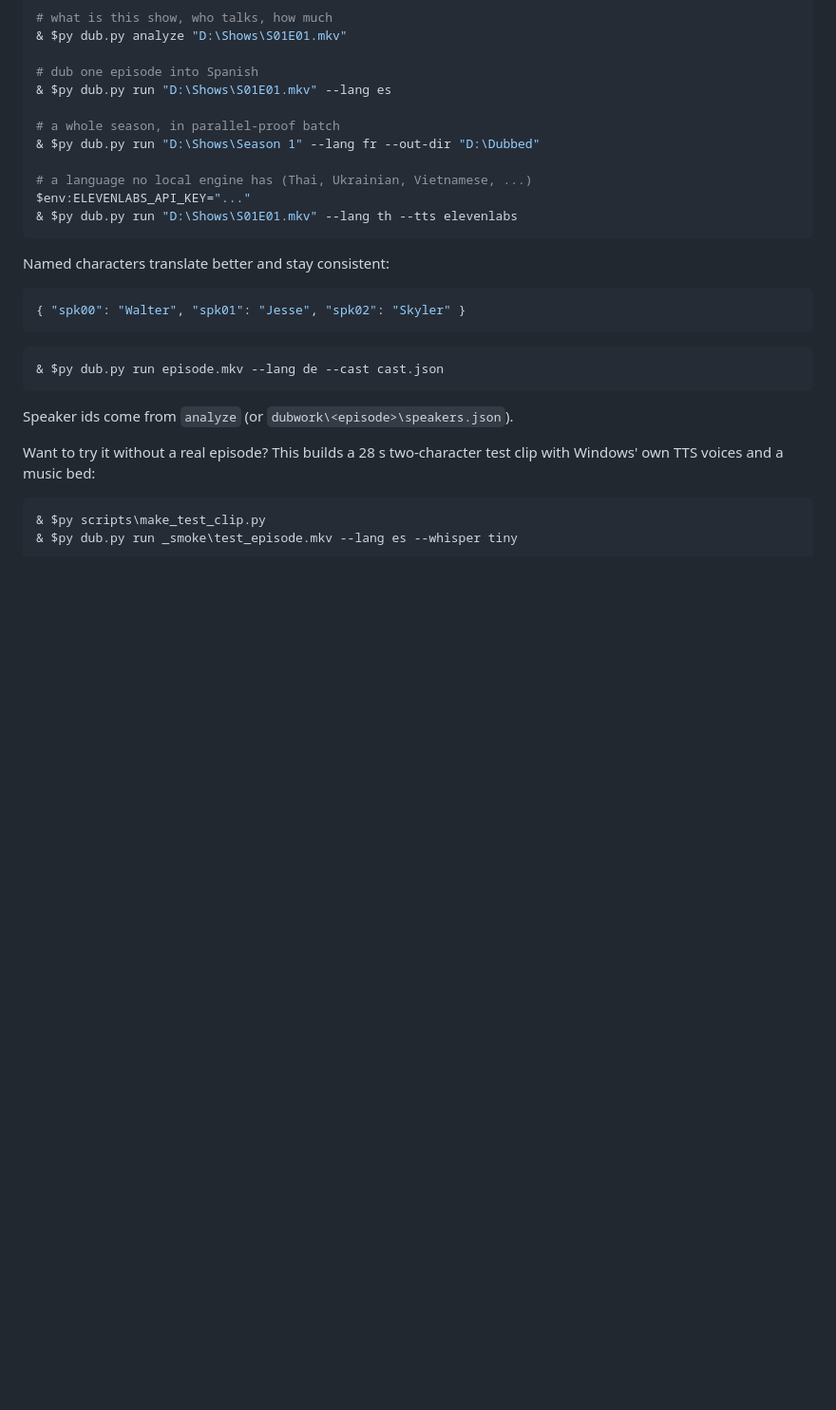
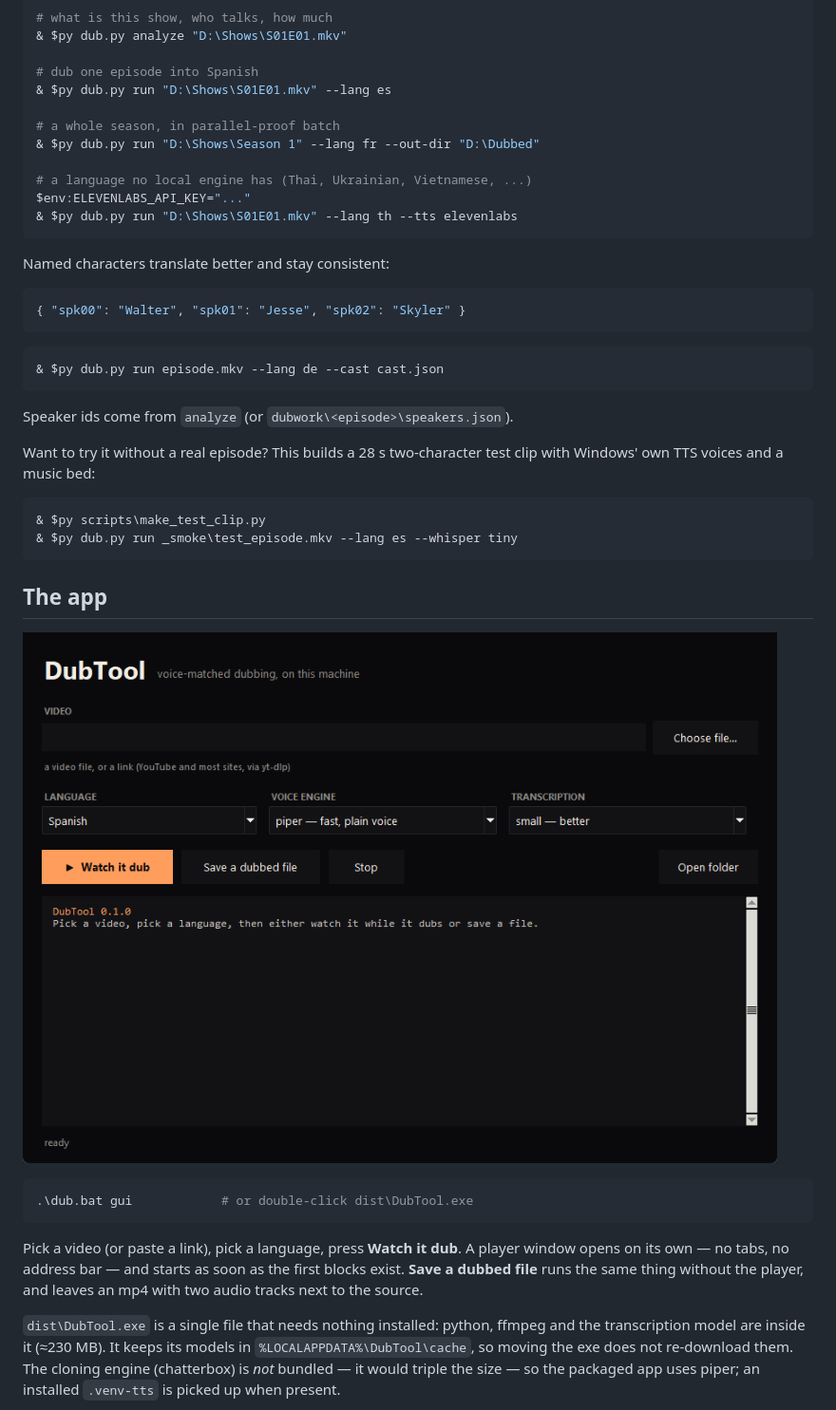
Before and after one commit to LeftInWalmart/dubtool, a Markdown page: README.md, the part around one of its changes. Shown at 95% size. Rendered like a GitHub page; pictures changed too: assets/gui.png (added); blank space fills up the shorter version.

````diff
--- a/README.md
+++ b/README.md
@@ -220,3 +220,22 @@ clip with Windows' own TTS voices and a music bed:
 & $py dub.py run _smoke\test_episode.mkv --lang es --whisper tiny
 ```
 
+## The app
+
+![the window](assets/gui.png)
+
+```powershell
+.\dub.bat gui            # or double-click dist\DubTool.exe
+```
+
+Pick a video (or paste a link), pick a language, press **Watch it dub**. A player window
+opens on its own — no tabs, no address bar — and starts as soon as the first blocks exist.
+**Save a dubbed file** runs the same thing without the player, and leaves an mp4 with two
+audio tracks next to the source.
+
+`dist\DubTool.exe` is a single file that needs nothing installed: python, ffmpeg and the
+transcription model are inside it (≈230 MB). It keeps its models in
+`%LOCALAPPDATA%\DubTool\cache`, so moving the exe does not re-download them. The cloning
+engine (chatterbox) is *not* bundled — it would triple the size — so the packaged app uses
+piper; an installed `.venv-tts` is picked up when present.
+
````
Also changed, not shown: other parts of README.md (+2 -0 lines), assets/dubtool.png (added), 10 other files.
